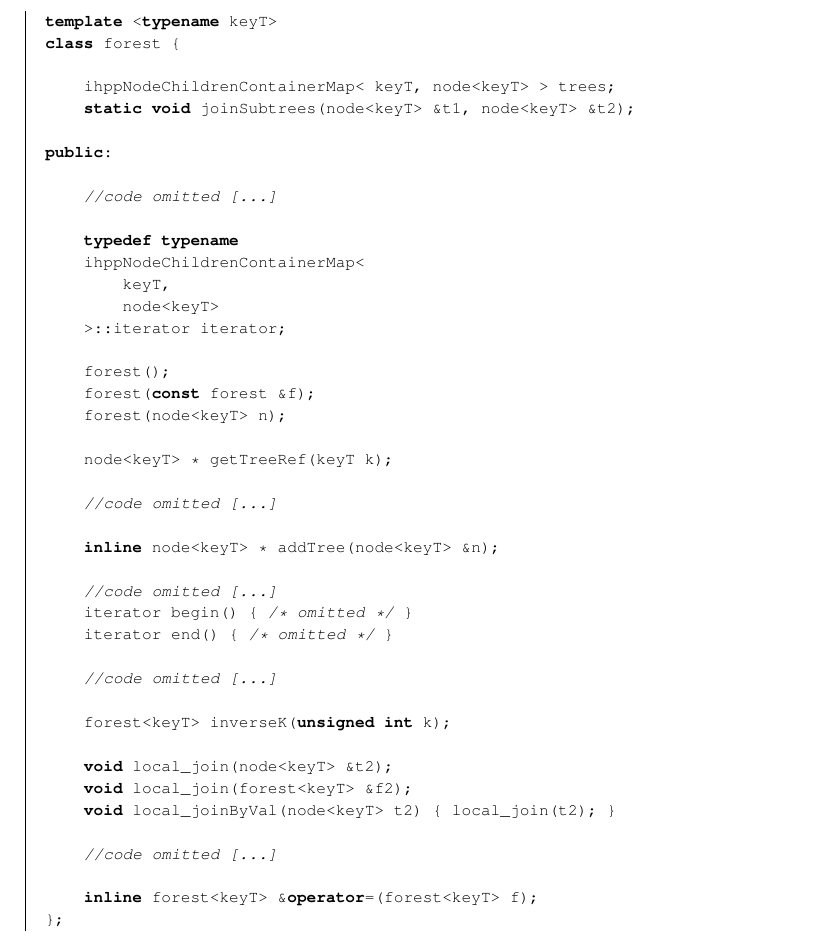
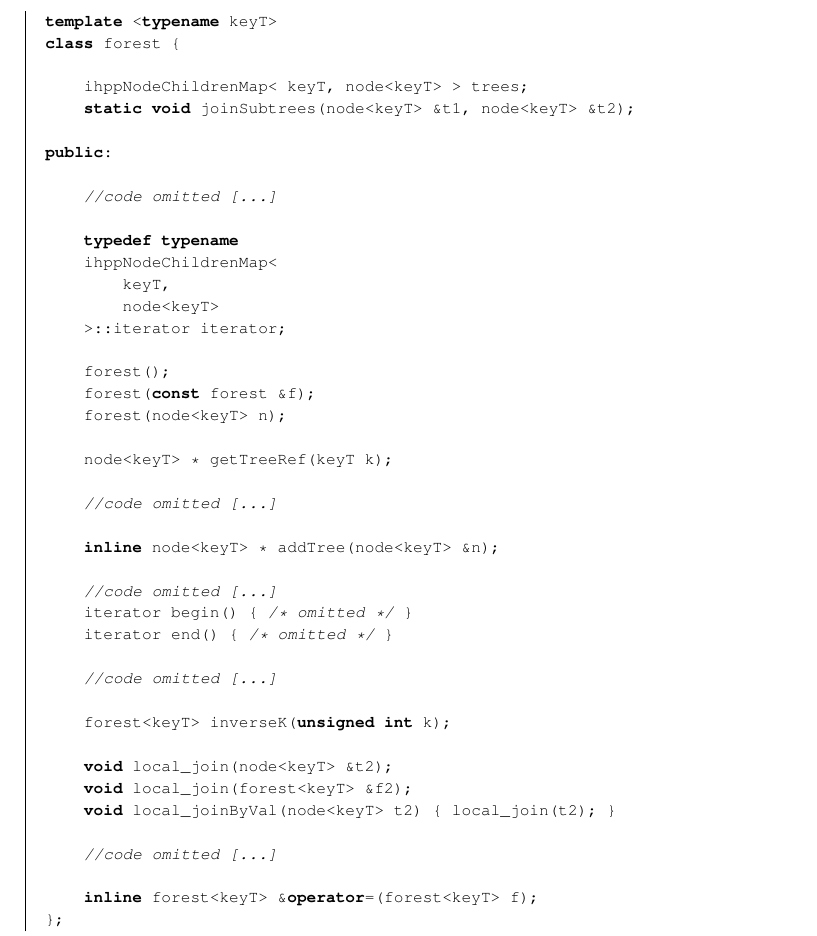
Before and after one commit to vvaltchev/ihpp, a LaTeX thesis (doc/bs_thesis.tex): part of page 45 of 66, cut so that both start at the same text. Compiled offline with pdfLaTeX.

Commit message:
Rename ihppNodeChildrenContainerMap -> ihppNodeChildrenMap

```diff
--- a/doc/bs_thesis.tex
+++ b/doc/bs_thesis.tex
@@ -2719,7 +2719,7 @@ better performance then a linked list.
 template <typename keyT>
 class forest {
 
-	ihppNodeChildrenContainerMap< keyT, node<keyT> > trees;
+	ihppNodeChildrenMap< keyT, node<keyT> > trees;
 	static void joinSubtrees(node<keyT> &t1, node<keyT> &t2);
 
 public:
@@ -2727,7 +2727,7 @@ public:
 	//code omitted [...]
 
 	typedef typename
-	ihppNodeChildrenContainerMap<
+	ihppNodeChildrenMap<
 		keyT,
 		node<keyT>
 	>::iterator iterator;
```
Also changed, not shown: doc/bs_thesis.tex (2 more changed lines), 2 other files.
